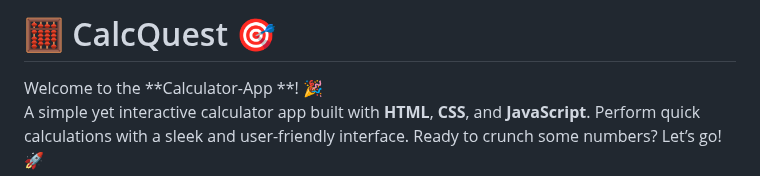
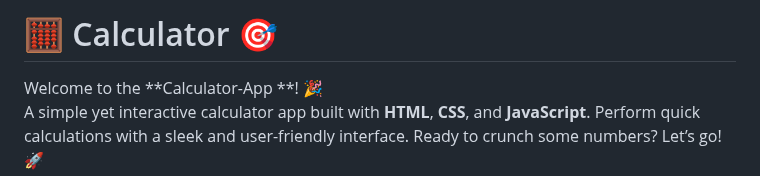
Before and after one commit to KelvCodes/Calculator-app, a Markdown page: README.md, the part around the change. GitHub-like rendering.

```diff
--- a/README.md
+++ b/README.md
@@ -1,4 +1,4 @@
-# 🧮 CalcQuest 🎯
+# 🧮 Calculator 🎯
 
 Welcome to the **Calculator-App **! 🎉
 A simple yet interactive calculator app built with **HTML**, **CSS**, and **JavaScript**. Perform quick calculations with a sleek and user-friendly interface. Ready to crunch some numbers? Let’s go! 🚀
```
